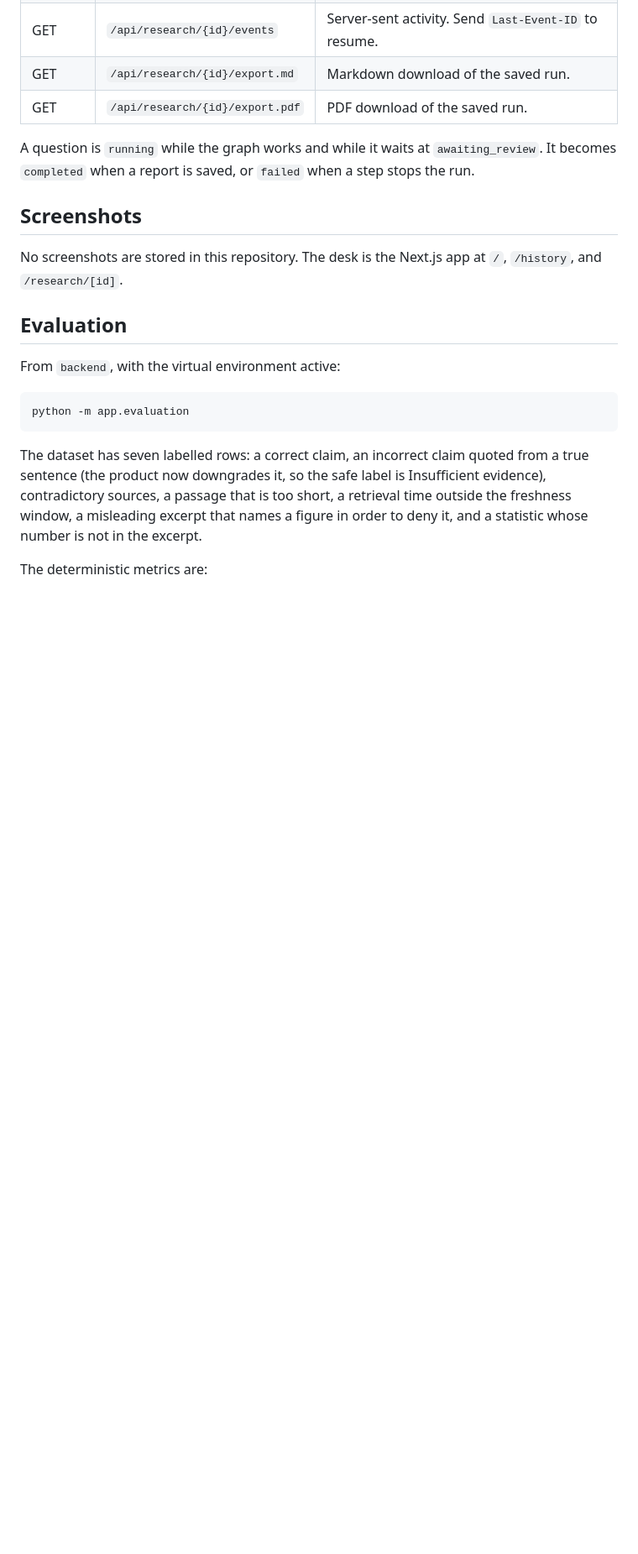
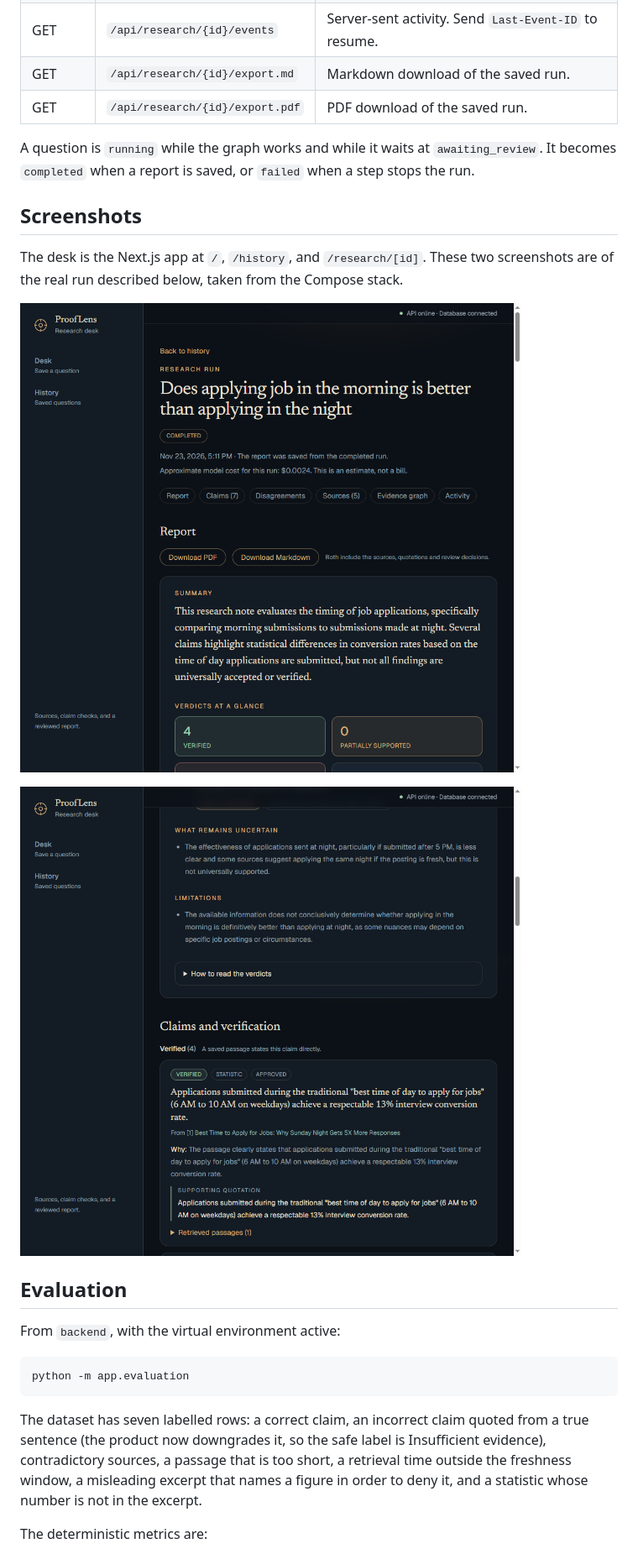
Before and after one commit to Aarush2907/ProofLens, a Markdown page: README.md, the part around one of its changes. Shown at 84% size. Drawn GitHub-style; pictures changed too: docs/screenshots/claims.png (added), docs/screenshots/report-top.png (added); blank space fills up the shorter version.

Commit message:
docs: add results from a real run, screenshots and sample exports, fix README errors

```diff
--- a/README.md
+++ b/README.md
@@ -184,7 +184,11 @@ A question is `running` while the graph works and while it waits at `awaiting_re
 
 ## Screenshots
 
-No screenshots are stored in this repository. The desk is the Next.js app at `/`, `/history`, and `/research/[id]`.
+The desk is the Next.js app at `/`, `/history`, and `/research/[id]`. These two screenshots are of the real run described below, taken from the Compose stack.
+
+![Report summary, verdict counts and download buttons](docs/screenshots/report-top.png)
+
+![Uncertainty, limitations and the first verified claim with its quotation](docs/screenshots/claims.png)
 
 ## Evaluation
 
```
Also changed, not shown: other parts of README.md (+34 -6 lines), docs/sample-run/report.md (added, +282 -0 lines), 1 other file.
